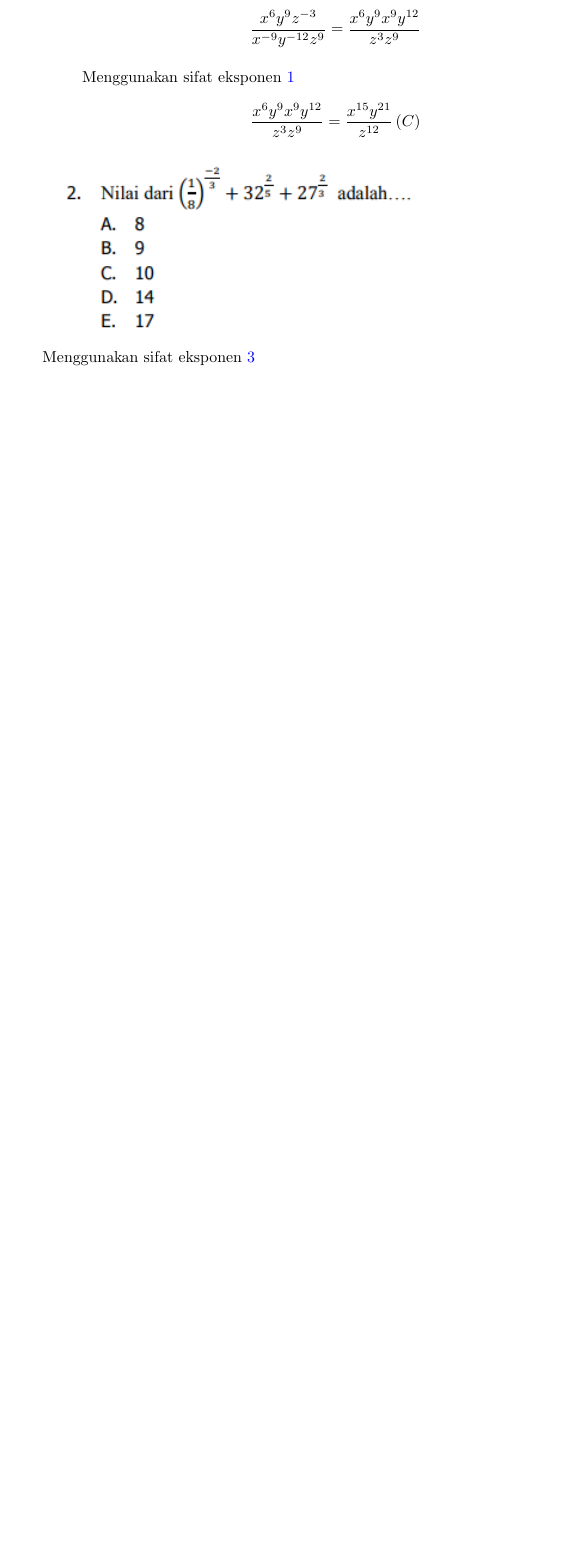
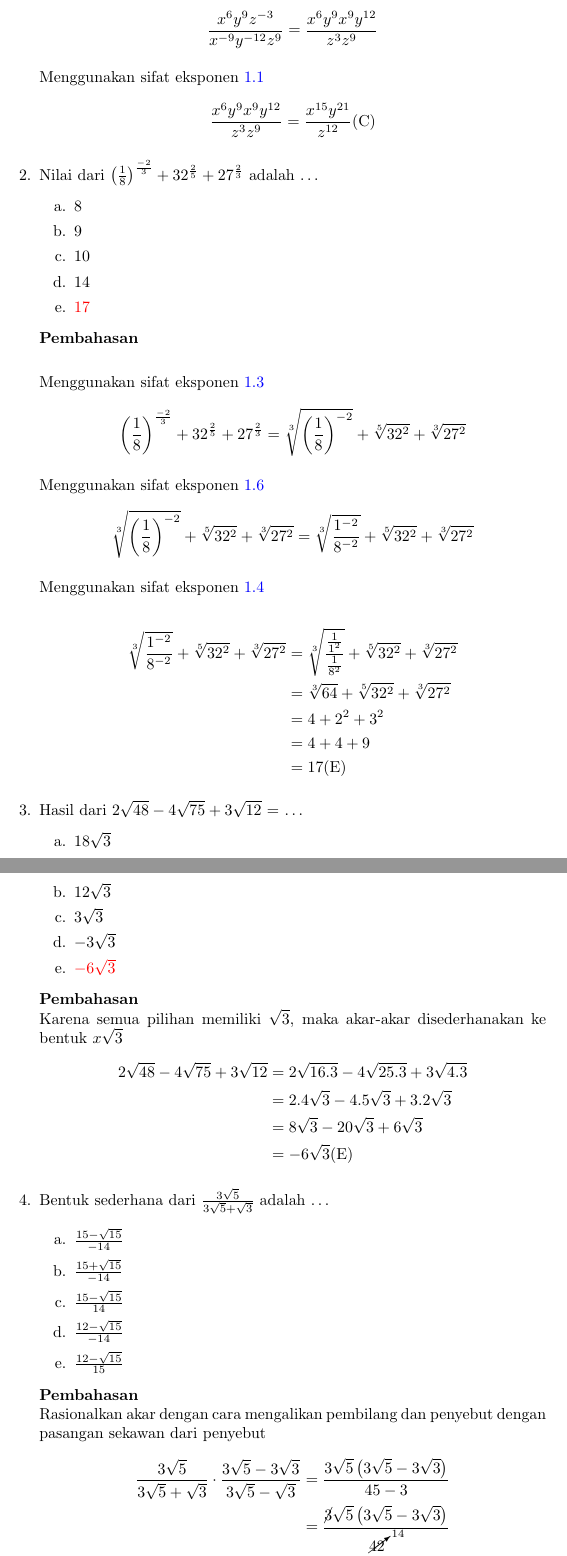
Before and after one commit to daffarandika/Latihan-Soal-PSAJ-Matematika, a LaTeX document (latsoalmtk.tex): part of page 2 of 2 before the commit and two parts of pages 2 and 3 of 4 after it, the two joined at a grey line, cut so that both start at the same text, the shorter picture padded with empty space. Compiled offline with pdfLaTeX.

Commit message:
Number 3..5.

```diff
--- a/latsoalmtk.tex
+++ b/latsoalmtk.tex
@@ -1,7 +1,14 @@
-\documentclass{book}
+\documentclass{report}
 \usepackage{graphicx}
 \usepackage[Export]{adjustbox}
 \usepackage{hyperref}
+\usepackage{enumitem}
+\usepackage{amsmath}
+\usepackage[makeroom]{cancel}
+\usepackage{xcolor}
+\usepackage{titlesec}
+\usepackage{chngcntr}
+\usepackage{accents}
 
 \hypersetup{
     colorlinks=true,
@@ -61,15 +98,83 @@ Menggunakan sifat eksponen \ref{ex_neg}
 	\frac{x^{6}y^{9}z^{-3}}{x^{-9}y^{-12}z^{9}} =
 	\frac{x^{6}y^{9}x^{9}y^{12}}{z^{3}z^{9}}
 \]
-\item[]
+
 Menggunakan sifat eksponen \ref{ex_mult}
 \[
 	\frac{x^{6}y^{9}x^{9}y^{12}}{z^{3}z^{9}} =
-	\frac{x^{15} y^{21}}{z^{12}} \left(C\right)
+	\frac{x^{15} y^{21}}{z^{12}} \text{(C)}
 \]
-\end{itemize}
+
 
 % No. 2
-\includegraphics[valign=t]{2.png} \\
+\item
+Nilai dari $\left(\frac{1}{8}\right)^{\frac{-2}{3}}+32^{\frac{2}{5}}+27^{\frac{2}{3}}$ adalah \ldots
+\options
+{8}
+{9}
+{10}
+{14}
+{\textcolor{red}{17}}
+
+\pemb
+
 Menggunakan sifat eksponen \ref{ex_pow}
+\[
+	\left(\frac{1}{8}\right)^{\frac{-2}{3}}+32^{\frac{2}{5}}+27^{\frac{2}{3}} =
+	\sqrt[3]{\left(\frac{1}{8}\right)^{-2}}+\sqrt[5]{32^{2}}+\sqrt[3]{27^{2}}
+\]
 
+Menggunakan sifat eksponen \ref{ex_div_pow}
+\[
+	\sqrt[3]{\left(\frac{1}{8}\right)^{-2}}+\sqrt[5]{32^{2}}+\sqrt[3]{27^{2}} =
+	\sqrt[3]{\frac{1^{-2}}{8^{-2}}}+\sqrt[5]{32^{2}}+\sqrt[3]{27^{2}}
+\]
+
+Menggunakan sifat eksponen \ref{ex_neg} \\
+\begin{align*}
+								\sqrt[3]{\frac{1^{-2}}{8^{-2}}}+\sqrt[5]{32^{2}}+\sqrt[3]{27^{2}}
+								&= \sqrt[3]{\frac{\frac{1}{1^{2}}}{\frac{1}{8^{2}}}}+\sqrt[5]{32^{2}}+\sqrt[3]{27^{2}}\\
+								&= \sqrt[3]{64}+\sqrt[5]{32^{2}}+\sqrt[3]{27^{2}}\\
+								&= 4 + 2^2 + 3^2 \\
+								&= 4 + 4 + 9 \\
+								&= 17  \text{(E)}
+\end{align*}
+
+% No. 3
+\item
+Hasil dari $2\sqrt{48}-4\sqrt{75}+3\sqrt{12}$ = \ldots
+\options
+{$18\sqrt{3}$}
+{$12\sqrt{3}$}
+{$3\sqrt{3}$}
+{$-3\sqrt{3}$}
+{\textcolor{red}{$-6\sqrt{3}$}}
+\pemb
+Karena semua pilihan memiliki $\sqrt{3}$, maka akar-akar disederhanakan ke bentuk $x\sqrt{3}$
+\begin{align*}
+	2\sqrt{48}-4\sqrt{75}+3\sqrt{12}
+	&= 2\sqrt{16.3}-4\sqrt{25.3}+3\sqrt{4.3} \\
+	&= 2.4\sqrt{3}-4.5\sqrt{3}+3.2\sqrt{3} \\
+	&= 8\sqrt{3}-20\sqrt{3}+6\sqrt{3} \\
+	&= -6\sqrt{3} \text{(E)}
+\end{align*}
+
+% No. 4
+\item
+Bentuk sederhana dari $\frac{3\sqrt{5}}{3\sqrt{5}+\sqrt{3}}$ adalah \ldots
+\options
+{$\frac{15-\sqrt{15}}{-14}$}
+{$\frac{15+\sqrt{15}}{-14}$}
+{$\frac{15-\sqrt{15}}{14}$}
+{$\frac{12-\sqrt{15}}{-14}$}
+{$\frac{12-\sqrt{15}}{15}$}
+\pemb
+Rasionalkan akar dengan cara mengalikan pembilang dan penyebut dengan pasangan sekawan dari penyebut
+\begin{align*}
+	\frac{3\sqrt{5}}{3\sqrt{5}+\sqrt{3}} \cdot \frac{3\sqrt{5}-3\sqrt{3}}{3\sqrt{5}-\sqrt{3}}
+	&= \frac{3\sqrt{5}\left(3\sqrt{5}-3\sqrt{3}\right)}{45-3} \\
+	&= \frac{\cancel{3}\sqrt{5}\left(3\sqrt{5}-3\sqrt{3}\right)}{\cancelto{14}{42}} \\
+	&= \frac{\sqrt{5}\left(3\sqrt{5}-3\sqrt{3}\right)}{14} \\
+	&= \frac{3.5-3\sqrt{3}}{14} \\
+	&= \frac{15-3\sqrt{3}}{14}
+\end{align*}
```
Also changed, not shown: 1.png (deleted), 2.png (deleted), 3.png (deleted), latsoalmtk.pdf, latsoalmtk.tex (84 more changed lines), 4 other files.
